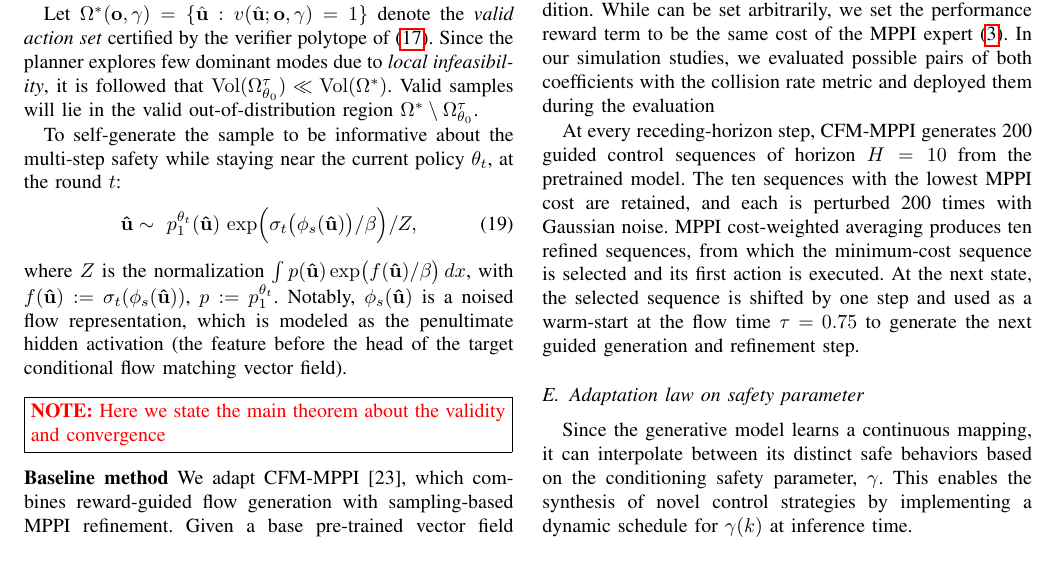
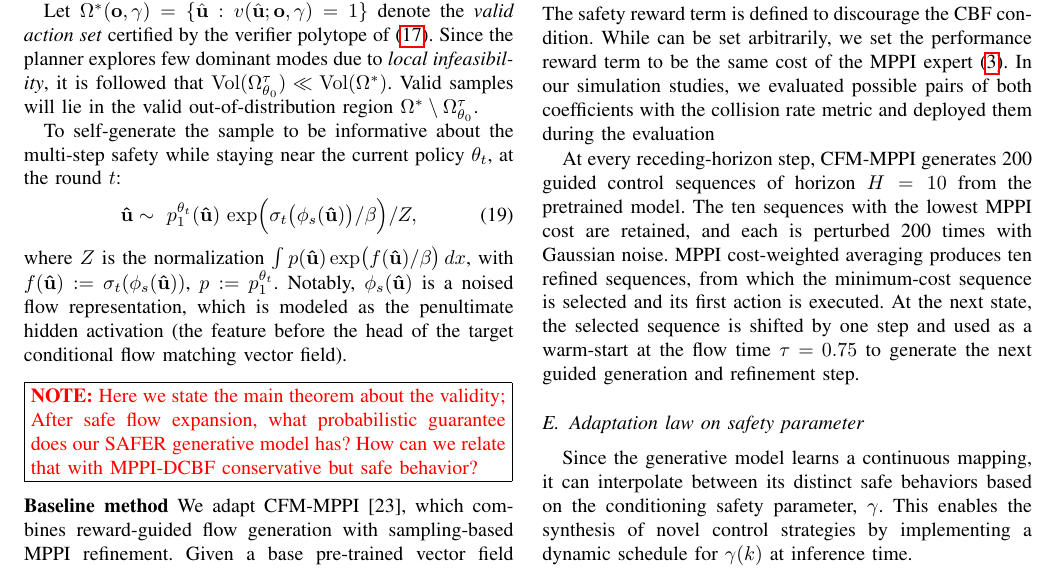
Before and after one commit to DHLeexpress/safe_flow_expansion_paper, a LaTeX paper (root.tex): part of page 6 of 8, cut so that both start at the same text. Compiled offline with pdfLaTeX.

Commit message:
Updates from Overleaf

```diff
--- a/root.tex
+++ b/root.tex
@@ -574,7 +574,7 @@ To self-generate the sample to be informative about the multi-step safety while
 \end{equation}
 where $Z$ is the normalization $\int p(\mathbf{\hat u})\exp\!\big(f(\mathbf{\hat u})/\beta\big)\,dx$, with $f(\mathbf{\hat u}):=\sigma_t(\phi_s(\mathbf{\hat u}))$, $p:=p_1^{\theta_t}$. Notably, $\phi_s(\mathbf{\hat u})$ is a noised flow representation, which is modeled as the penultimate hidden activation (the feature before the head of the target conditional flow matching vector field).
 
-\note{Here we state the main theorem about the validity and convergence}
+\note{Here we state the main theorem about the validity; After safe flow expansion, what probabilistic guarantee does our SAFER generative model has? How can we relate that with MPPI-DCBF conservative but safe behavior?}
 
 % \begin{algorithm}[H]
 % \caption{Safe Flow Expansion}
```
